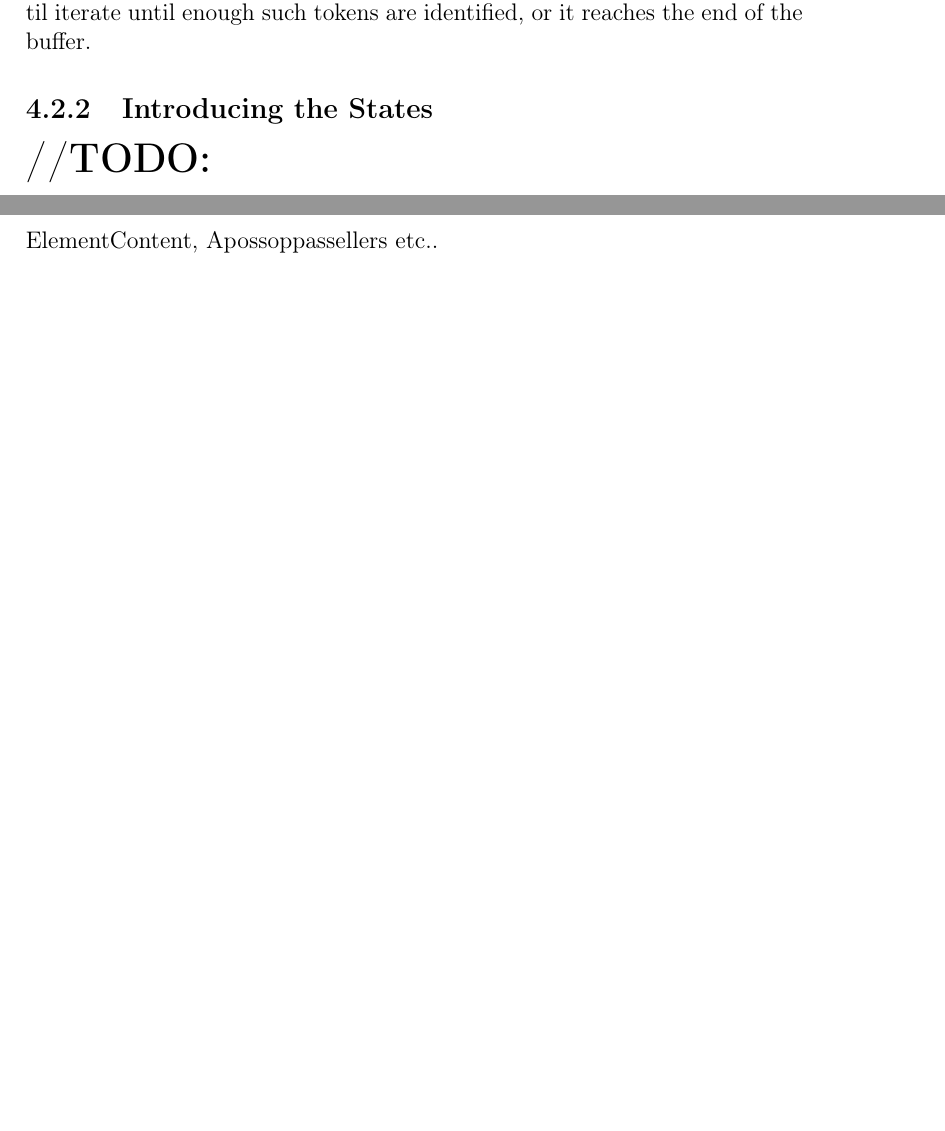
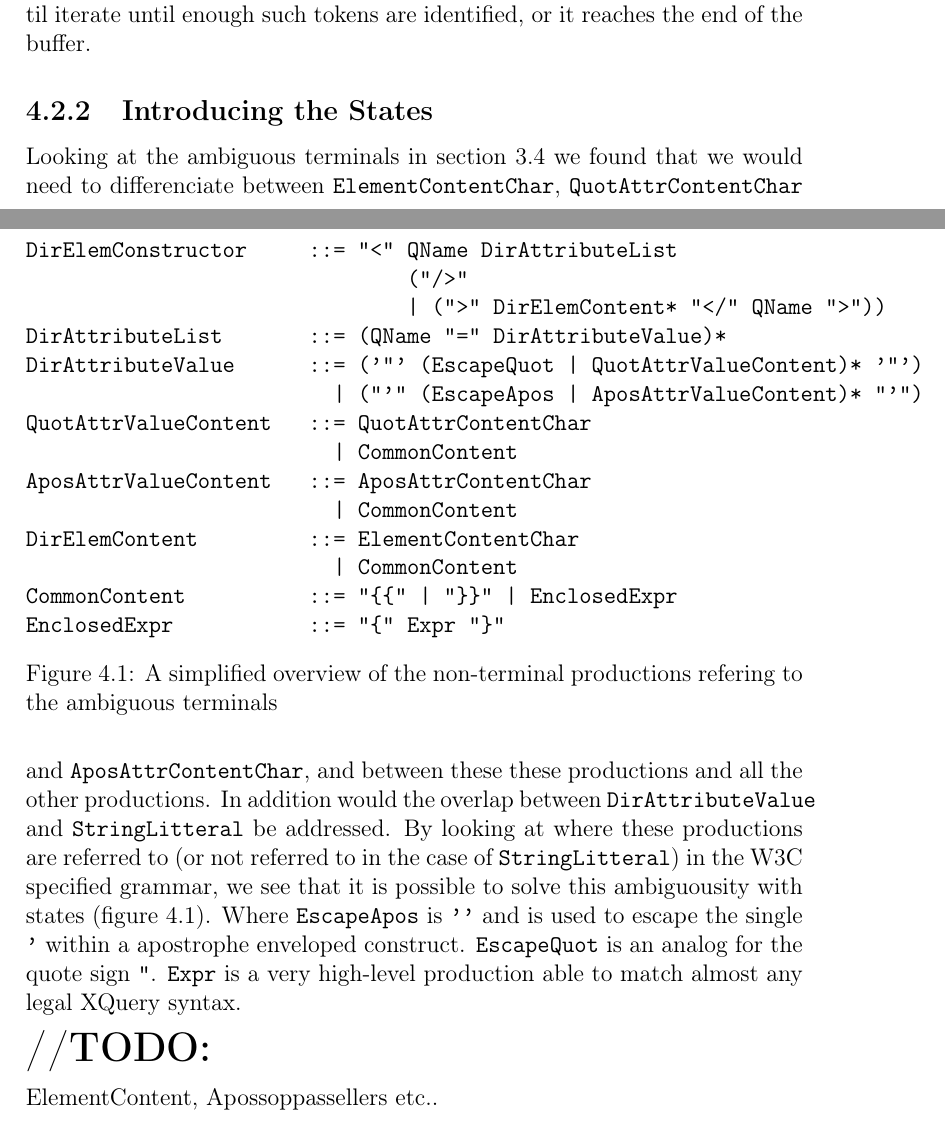
Before and after one commit to andrerav/xqft-parser, a LaTeX thesis (doc/Hoved.tex, which reads doc/implementation/RewriteGrammar.tex): two parts of pages 39 and 40 of 54, joined at a grey line, cut so that both start at the same text, the shorter picture padded with empty space. Compiled offline with pdfLaTeX.

Commit message:
ryddet opp

```diff
--- a/doc/Hoved.tex
+++ b/doc/Hoved.tex
@@ -6,7 +6,7 @@
 \usepackage{amsmath, amsthm, amssymb}
 \usepackage{subfigure}
 \usepackage{url}
-\usepackage{nomencl}
+\usepackage[compatible]{nomencl}
 \graphicspath{{./img}}
 
 \author{Andreas Ravnestad, Mads Nyborg}
--- a/doc/implementation/RewriteGrammar.tex
+++ b/doc/implementation/RewriteGrammar.tex
@@ -111,6 +111,30 @@ protected boolean enoughValidLH(int k)
 Where \verb!no! once again acts as a counter over valid tokens. The \verb!while! construct til iterate until enough such tokens are identified, or it reaches the end of the buffer.
 
 \subsection{Introducing the States}
+\label{sect:rewriteGrammar:introduceStates}
+Looking at the ambiguous terminals in section \ref{sect:ambiguousgrammar:ambigTerm} we found that we would need to differenciate between \verb!ElementContentChar!, \verb!QuotAttrContentChar! and \verb!AposAttrContentChar!, and between these these productions and all the other productions. In addition would the overlap between \verb!DirAttributeValue! and \verb!StringLitteral! be addressed. By looking at where these productions are referred to (or not referred to in the case of \verb!StringLitteral!) in the W3C specified grammar, we see that it is possible to solve this ambiguousity with states (figure \ref{fig:ambigTerminalRef}).
+\begin{figure}
+\begin{verbatim}
+DirElemConstructor     ::= "<" QName DirAttributeList
+                               ("/>"
+                               | (">" DirElemContent* "</" QName ">"))
+DirAttributeList       ::= (QName "=" DirAttributeValue)*
+DirAttributeValue      ::= ('"' (EscapeQuot | QuotAttrValueContent)* '"')
+                         | ("'" (EscapeApos | AposAttrValueContent)* "'")
+QuotAttrValueContent   ::= QuotAttrContentChar
+                         | CommonContent
+AposAttrValueContent   ::= AposAttrContentChar
+                         | CommonContent
+DirElemContent         ::= ElementContentChar
+                         | CommonContent
+CommonContent          ::= "{{" | "}}" | EnclosedExpr
+EnclosedExpr           ::= "{" Expr "}"
+\end{verbatim}
+\caption[Grammar reffering to amiguous terminals.]{A simplified overview of the non-terminal productions refering to the ambiguous terminals}
+\label{fig:ambigTerminalRef}
+\end{figure}
+Where \verb!EscapeApos! is \verb!''! and is used to escape the single \verb!'! within a apostrophe enveloped construct. \verb!EscapeQuot! is an analog for the quote sign \verb!"!. \verb!Expr! is a very high-level production able to match almost any legal XQuery syntax.
+
 \textbf{\LARGE //TODO:}
 
 ElementContent, Apossoppassellers etc..
```
Also changed, not shown: doc/method/AmbiguousGrammar.tex (+2 -2 lines), doc/references.bib (+1 -1 lines), doc/implementation/RewriteGrammar.tex (2 more changed lines).
